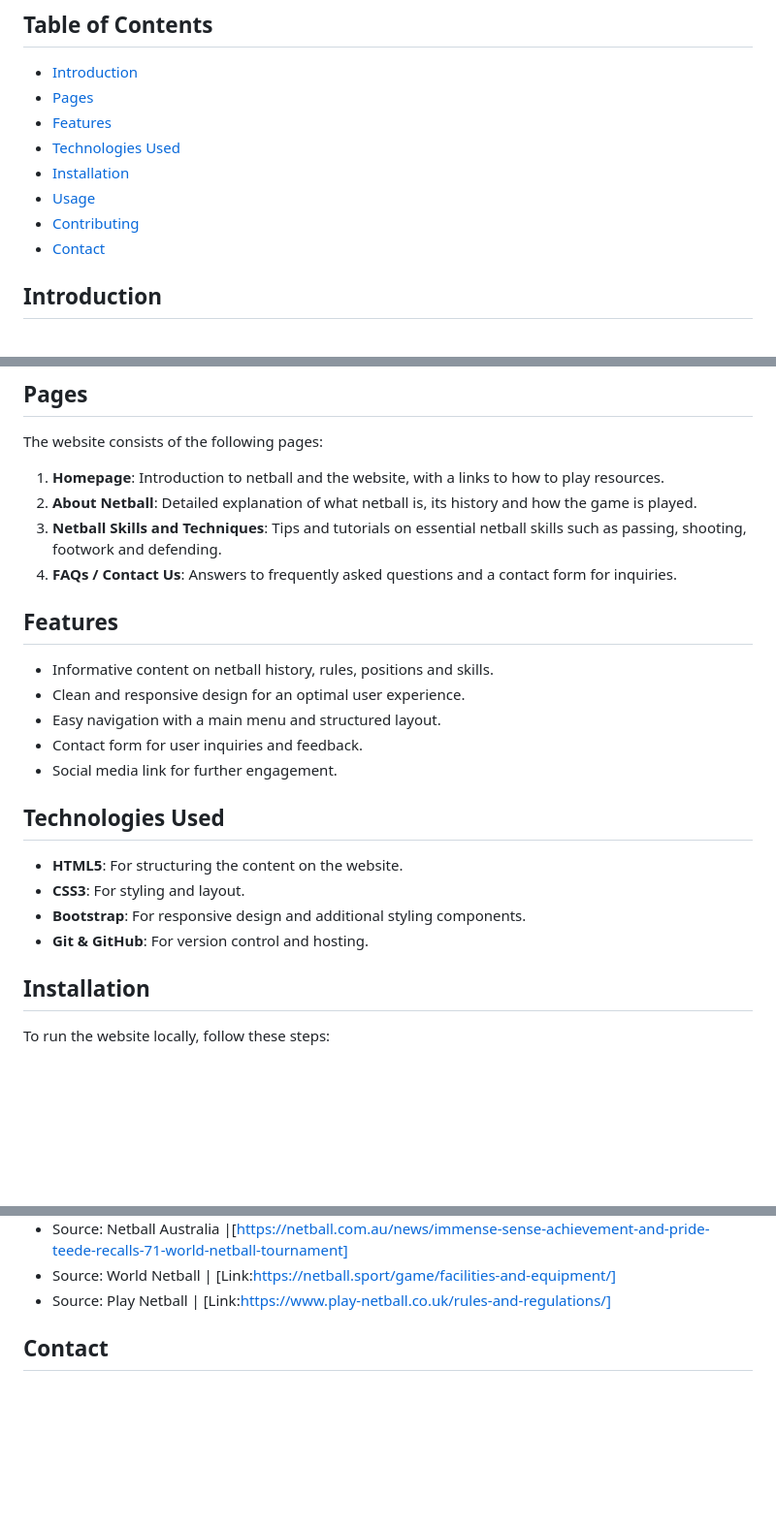
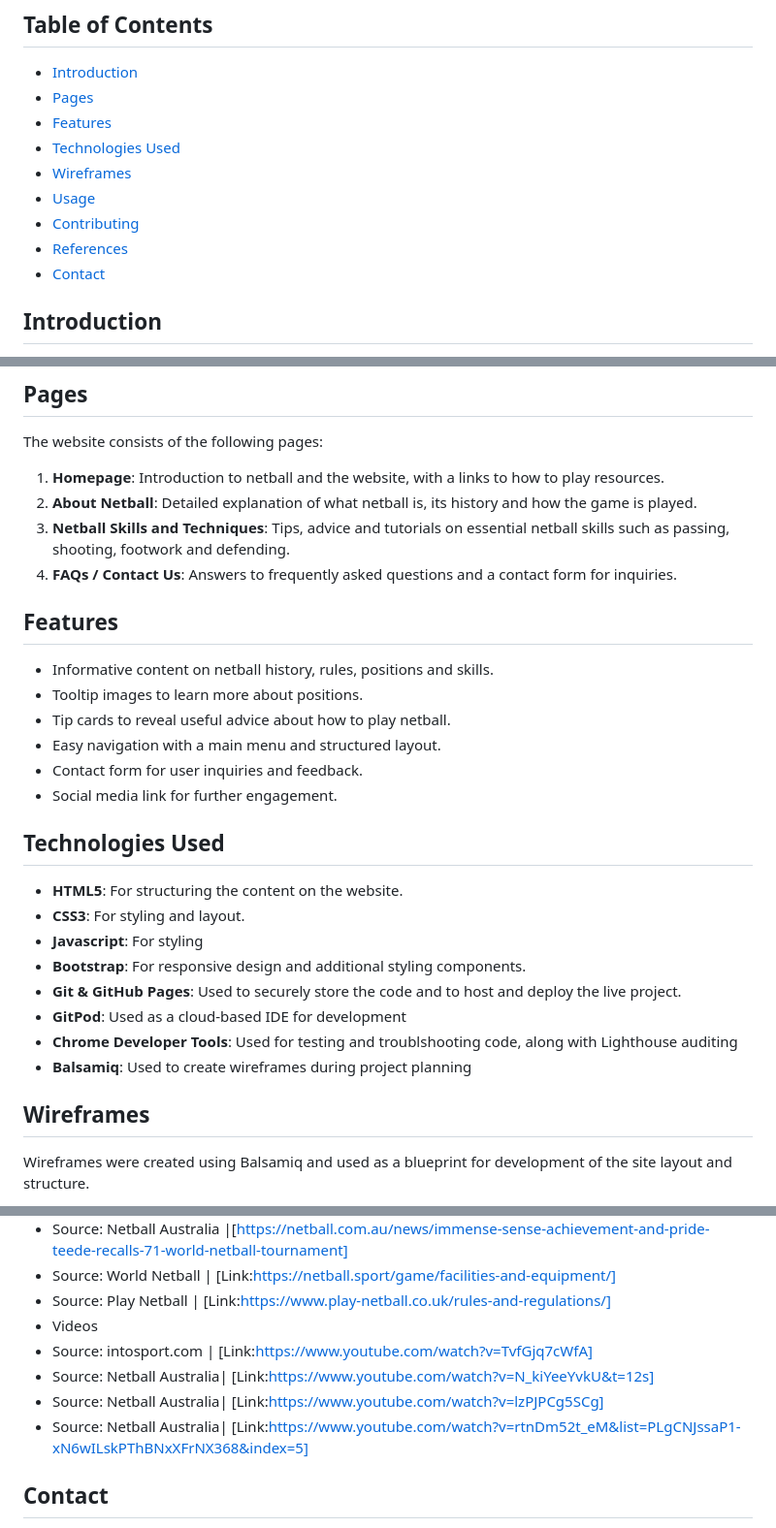
Before and after one commit to YemsAla/netball-fanatic, a Markdown page: README.md, 3 parts joined by grey strips. Shown: that part at 97% size. Drawn GitHub-style; blank space fills up the shorter version.

Commit message:
Update README.doc

```diff
--- a/README.md
+++ b/README.md
@@ -17,9 +17,10 @@ Visit the site at: [Netball Fanatix](https://yemsala.github.io/netball-fanatic/i
 - [Pages](#pages)
 - [Features](#features)
 - [Technologies Used](#technologies-used)
-- [Installation](#installation)
+- [Wireframes](#wireframes)
 - [Usage](#usage)
 - [Contributing](#contributing)
+- [References](#references)
 - [Contact](#contact)
 
 ## Introduction
@@ -34,13 +35,14 @@ The website consists of the following pages:
 
 1. **Homepage**: Introduction to netball and the website, with a links to how to play resources.
 2. **About Netball**: Detailed explanation of what netball is, its history and how the game is played.
-3. **Netball Skills and Techniques**: Tips and tutorials on essential netball skills such as passing, shooting, footwork and defending.
+3. **Netball Skills and Techniques**: Tips, advice and tutorials on essential netball skills such as passing, shooting, footwork and defending.
 4. **FAQs / Contact Us**: Answers to frequently asked questions and a contact form for inquiries.
 
 ## Features
 
 - Informative content on netball history, rules, positions and skills.
-- Clean and responsive design for an optimal user experience.
+- Tooltip images to learn more about positions.
+- Tip cards to reveal useful advice about how to play netball.
 - Easy navigation with a main menu and structured layout.
 - Contact form for user inquiries and feedback.
 - Social media link for further engagement.
@@ -49,10 +51,14 @@ The website consists of the following pages:
 
 - **HTML5**: For structuring the content on the website.
 - **CSS3**: For styling and layout.
+- **Javascript**: For styling
 - **Bootstrap**: For responsive design and additional styling components.
-- **Git & GitHub**: For version control and hosting.
+- **Git & GitHub Pages**: Used to securely store the code and to host and deploy the live project.
+- **GitPod**: Used as a cloud-based IDE for development
+- **Chrome Developer Tools**: Used for testing and troublshooting code, along with Lighthouse auditing
+- **Balsamiq**: Used to create wireframes during project planning
 
-## Installation
+## Wireframes
 
-To run the website locally, follow these steps:
+Wireframes were created using Balsamiq and used as a blueprint for development of the site layout and structure.
 
@@ -109,8 +110,11 @@ Contributions to improve the website are welcome! To contribute:
 - Source: Netball Australia |[https://netball.com.au/news/immense-sense-achievement-and-pride-teede-recalls-71-world-netball-tournament]
 - Source: World Netball | [Link:https://netball.sport/game/facilities-and-equipment/]
 - Source: Play Netball | [Link:https://www.play-netball.co.uk/rules-and-regulations/]
-
-
+- Videos
+- Source: intosport.com | [Link:https://www.youtube.com/watch?v=TvfGjq7cWfA]
+- Source: Netball Australia| [Link:https://www.youtube.com/watch?v=N_kiYeeYvkU&t=12s]
+- Source: Netball Australia| [Link:https://www.youtube.com/watch?v=lzPJPCg5SCg]
+- Source: Netball Australia| [Link:https://www.youtube.com/watch?v=rtnDm52t_eM&list=PLgCNJssaP1-xN6wILskPThBNxXFrNX368&index=5]
 
 
 ## Contact
```
Also changed, not shown: other parts of README.md (+6 -11 lines), image-1.png (added), image-2.png (added), image-3.png (added), image-4.png (added), image-5.png (added), image.png (added).
